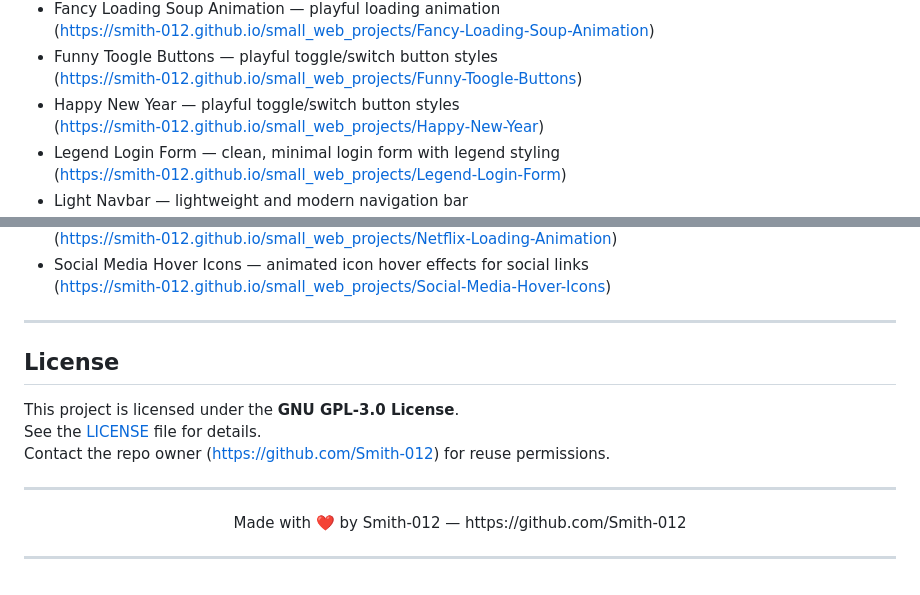
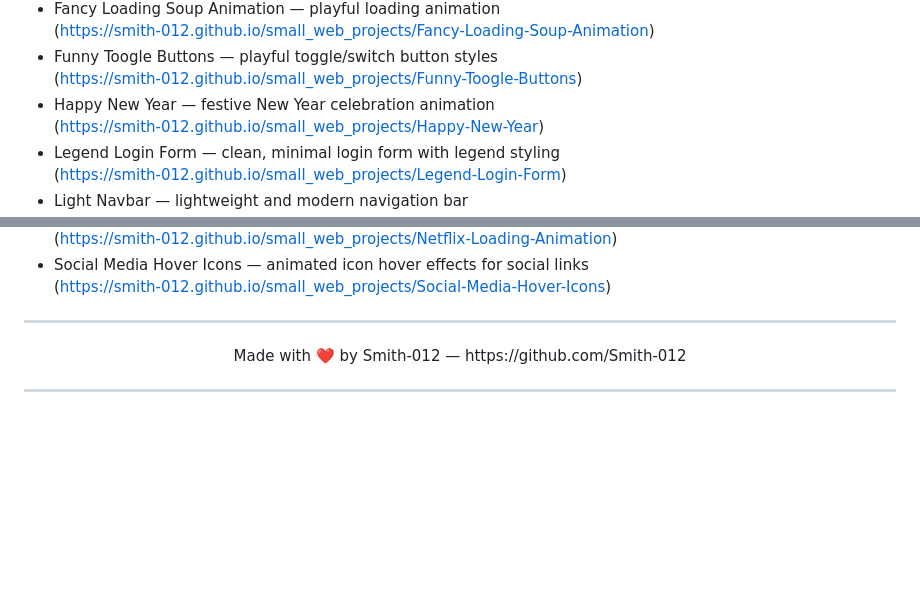
Before and after one commit to Smith-012/small_web_projects, a Markdown page: README.md, 2 parts joined by grey strips. Drawn GitHub-style; blank space fills up the shorter version.

Commit message:
Revise project description and remove license section
Updated description for 'Happy New Year' project and removed license section.

```diff
--- a/README.md
+++ b/README.md
@@ -36,7 +36,7 @@ Each link opens the project folder on GitHub. Open the project's index.html loca
   (https://smith-012.github.io/small_web_projects/Fancy-Loading-Soup-Animation)
 - Funny Toogle Buttons — playful toggle/switch button styles
   (https://smith-012.github.io/small_web_projects/Funny-Toogle-Buttons)
-- Happy New Year — playful toggle/switch button styles
+- Happy New Year — festive New Year celebration animation
   (https://smith-012.github.io/small_web_projects/Happy-New-Year)
 - Legend Login Form — clean, minimal login form with legend styling
   (https://smith-012.github.io/small_web_projects/Legend-Login-Form)
@@ -61,14 +61,6 @@ Each link opens the project folder on GitHub. Open the project's index.html loca
 
 ---
 
-## License
-
-This project is licensed under the **GNU GPL-3.0 License**.<br>
-See the [LICENSE](LICENSE) file for details.<br>
-Contact the repo owner (https://github.com/Smith-012) for reuse permissions.
-
----
-
 <p align="center">
 Made with ❤️ by Smith-012 — https://github.com/Smith-012
 </p>
```
